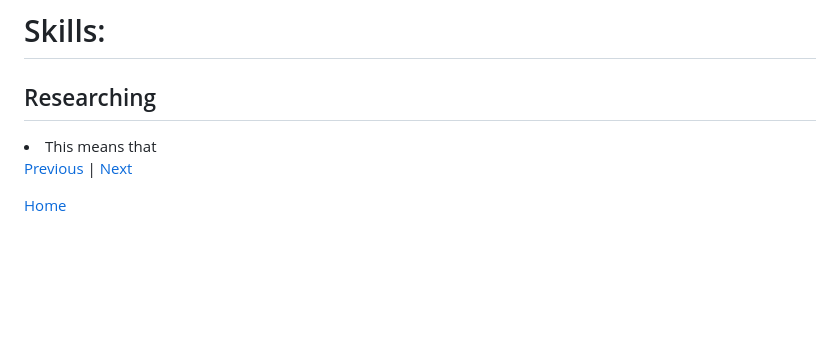
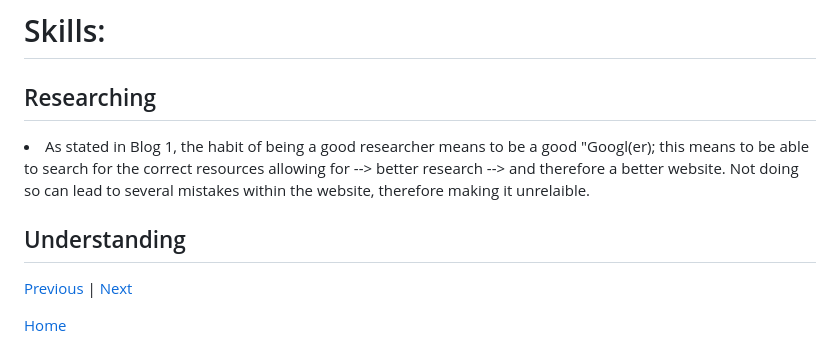
Before and after one commit to raneema9609/sep10-freedom-project, a Markdown page: blog/entry02.md, the part around the change. Rendered like a GitHub page; blank space fills up the shorter version.

```diff
--- a/blog/entry02.md
+++ b/blog/entry02.md
@@ -19,7 +19,9 @@
 
 # Skills:
 <h2>Researching</h2>
-<li>This means that </li>
+<li>As stated in Blog 1, the habit of being a good researcher means to be a good "Googl(er); this means to be able to search for the correct resources allowing for --> better research --> and therefore a better website. Not doing so can lead to several mistakes within the website, therefore making it unrelaible. </li>
+<h2>Understanding</h2>
+
 
 [Previous](entry01.md) | [Next](entry03.md)
 
```
